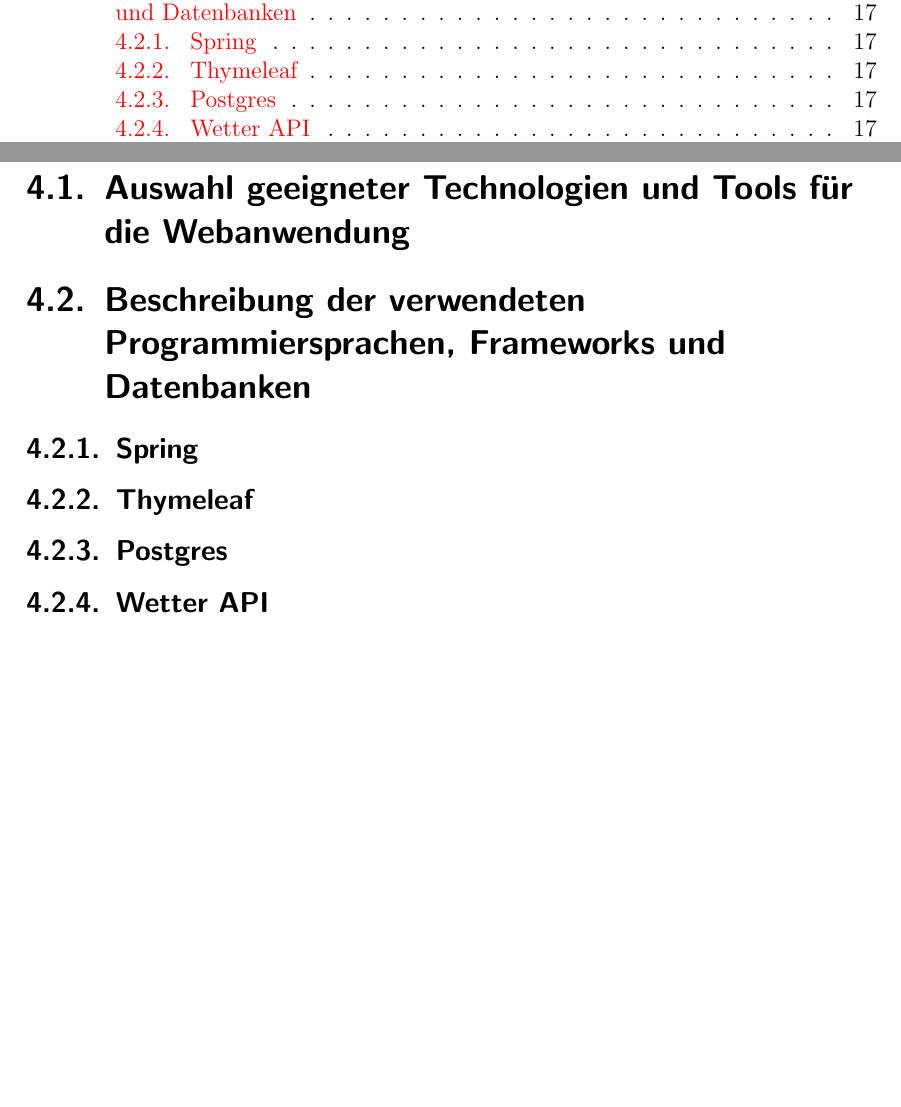
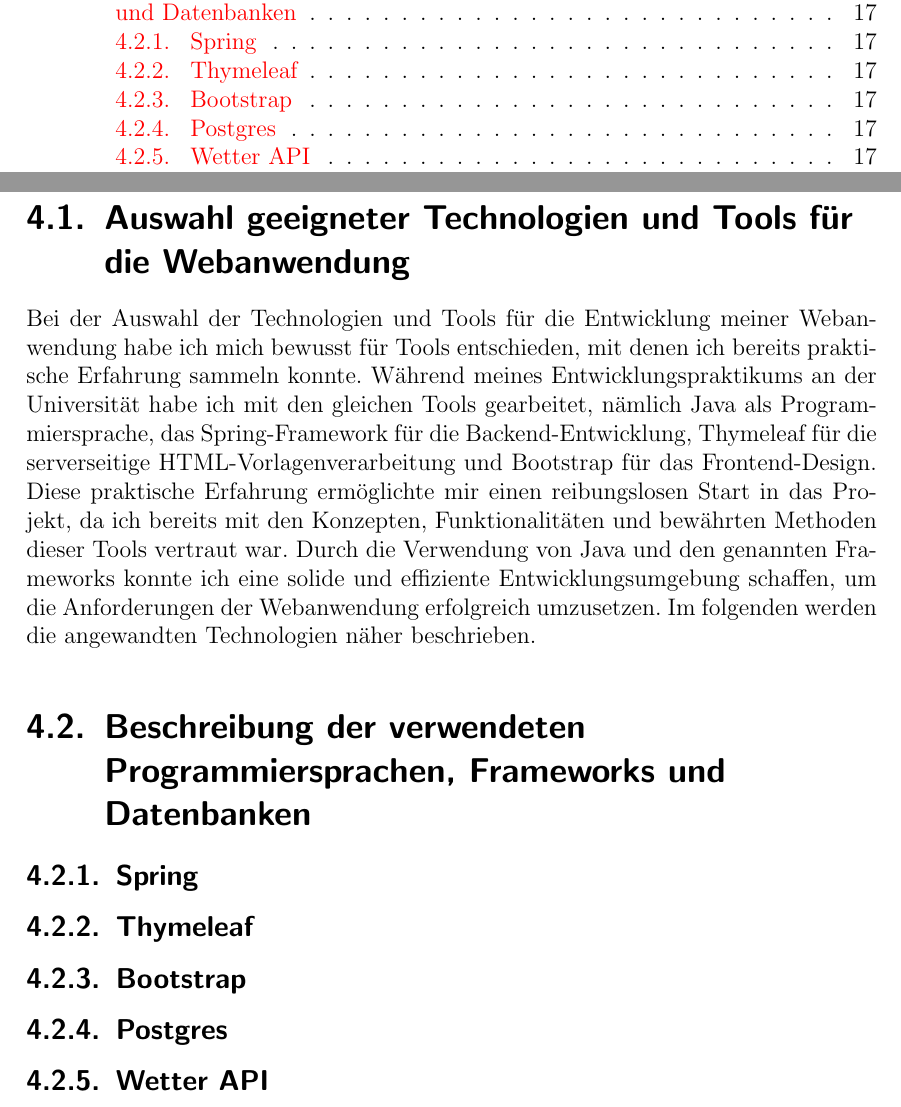
Before and after one commit to flex144/bachelorthesis, a LaTeX thesis (bachelor.tex): two parts of pages 2 and 17 of 26, joined at a grey line, cut so that both start at the same text, the shorter picture padded with empty space. Compiled offline with pdfLaTeX.

Commit message:
technologien

```diff
--- a/bachelor.tex
+++ b/bachelor.tex
@@ -394,11 +394,16 @@
 
 \section{Auswahl geeigneter Technologien und Tools für die Webanwendung}
 
+Bei der Auswahl der Technologien und Tools für die Entwicklung meiner Webanwendung habe ich mich bewusst für Tools entschieden, mit denen ich bereits praktische Erfahrung sammeln konnte. Während meines Entwicklungspraktikums an der Universität habe ich mit den gleichen Tools gearbeitet, nämlich Java als Programmiersprache, das Spring-Framework für die Backend-Entwicklung, Thymeleaf für die serverseitige HTML-Vorlagenverarbeitung und Bootstrap für das Frontend-Design. Diese praktische Erfahrung ermöglichte mir einen reibungslosen Start in das Projekt, da ich bereits mit den Konzepten, Funktionalitäten und bewährten Methoden dieser Tools vertraut war. Durch die Verwendung von Java und den genannten Frameworks konnte ich eine solide und effiziente Entwicklungsumgebung schaffen, um die Anforderungen der Webanwendung erfolgreich umzusetzen.
+Im folgenden werden die angewandten Technologien näher beschrieben.
+
 \section{Beschreibung der verwendeten Programmiersprachen, Frameworks und Datenbanken}
 
 \subsection{Spring}
 
 \subsection{Thymeleaf}
+
+\subsection{Bootstrap}
 
 \subsection{Postgres}
 
```
